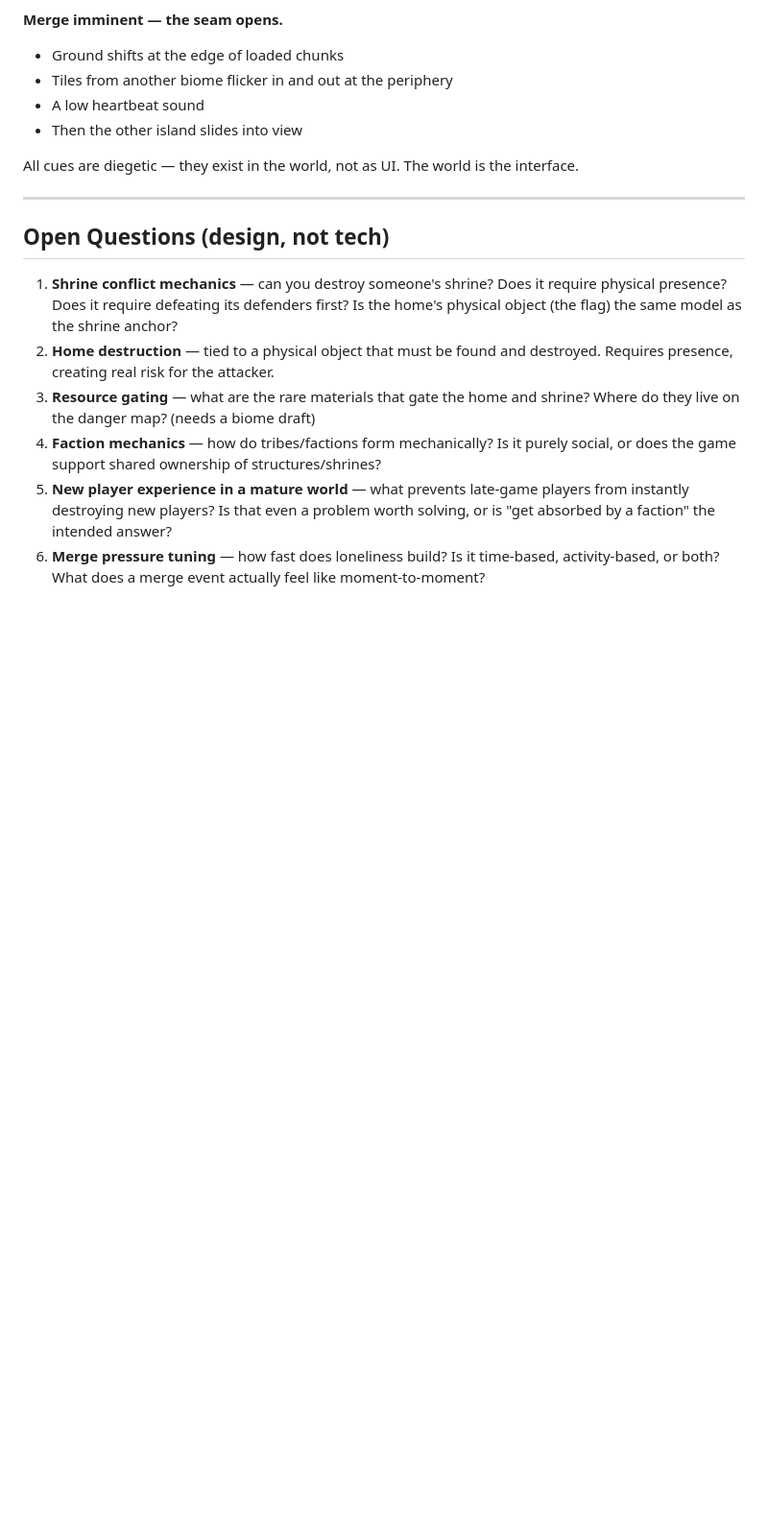
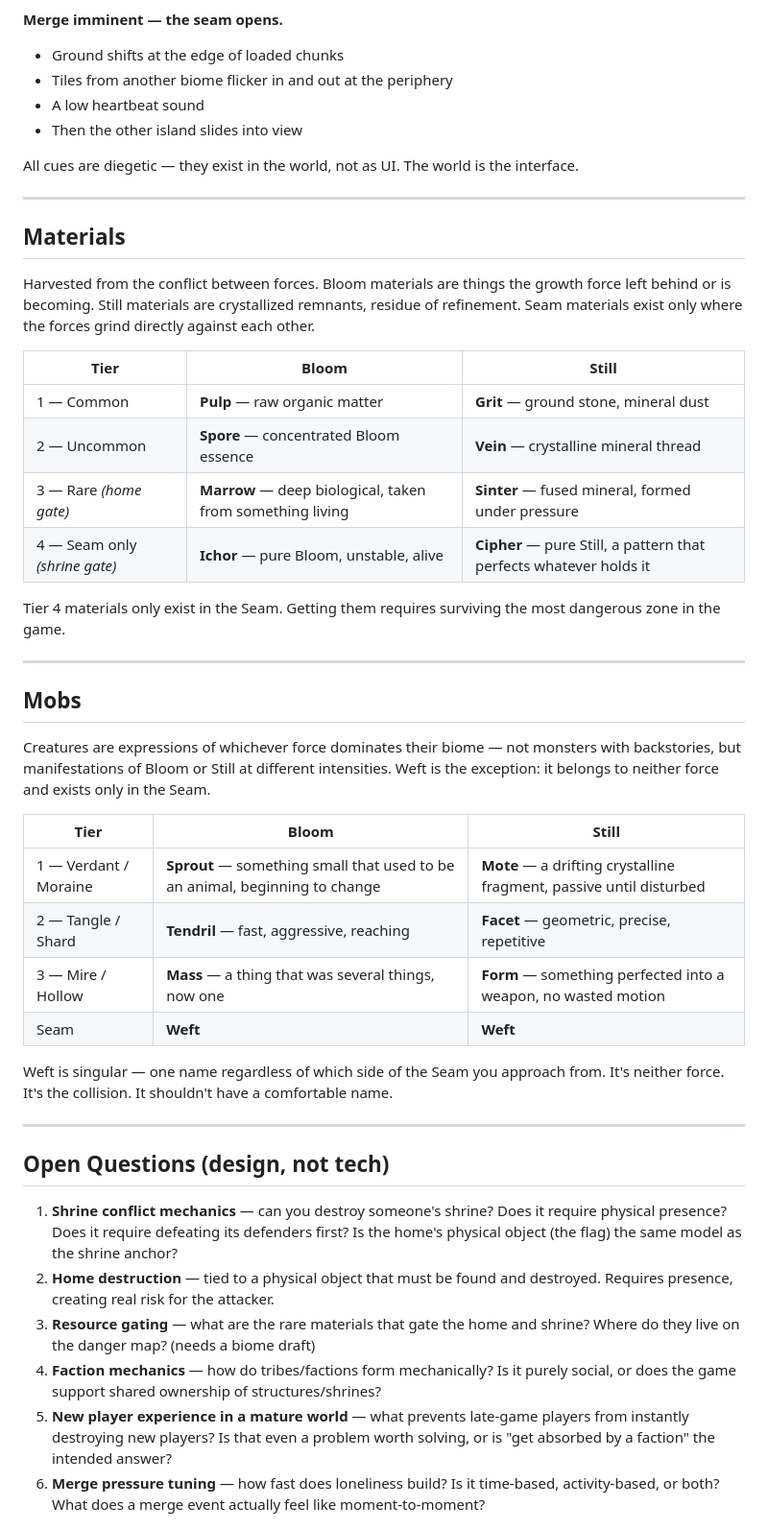
Before and after one commit to commons-game/commons, a Markdown page: docs/game_design.md, the part around one of its changes. Shown at 96% size. Drawn GitHub-style; blank space fills up the shorter version.

```diff
--- a/docs/game_design.md
+++ b/docs/game_design.md
@@ -172,6 +199,36 @@ All cues are diegetic — they exist in the world, not as UI. The world is the i
 
 ---
 
+## Materials
+
+Harvested from the conflict between forces. Bloom materials are things the growth force left behind or is becoming. Still materials are crystallized remnants, residue of refinement. Seam materials exist only where the forces grind directly against each other.
+
+| Tier | Bloom | Still |
+|------|-------|-------|
+| 1 — Common | **Pulp** — raw organic matter | **Grit** — ground stone, mineral dust |
+| 2 — Uncommon | **Spore** — concentrated Bloom essence | **Vein** — crystalline mineral thread |
+| 3 — Rare *(home gate)* | **Marrow** — deep biological, taken from something living | **Sinter** — fused mineral, formed under pressure |
+| 4 — Seam only *(shrine gate)* | **Ichor** — pure Bloom, unstable, alive | **Cipher** — pure Still, a pattern that perfects whatever holds it |
+
+Tier 4 materials only exist in the Seam. Getting them requires surviving the most dangerous zone in the game.
+
+---
+
+## Mobs
+
+Creatures are expressions of whichever force dominates their biome — not monsters with backstories, but manifestations of Bloom or Still at different intensities. Weft is the exception: it belongs to neither force and exists only in the Seam.
+
+| Tier | Bloom | Still |
+|------|-------|-------|
+| 1 — Verdant / Moraine | **Sprout** — something small that used to be an animal, beginning to change | **Mote** — a drifting crystalline fragment, passive until disturbed |
+| 2 — Tangle / Shard | **Tendril** — fast, aggressive, reaching | **Facet** — geometric, precise, repetitive |
+| 3 — Mire / Hollow | **Mass** — a thing that was several things, now one | **Form** — something perfected into a weapon, no wasted motion |
+| Seam | **Weft** | **Weft** |
+
+Weft is singular — one name regardless of which side of the Seam you approach from. It's neither force. It's the collision. It shouldn't have a comfortable name.
+
+---
+
 ## Open Questions (design, not tech)
 
 1. **Shrine conflict mechanics** — can you destroy someone's shrine? Does it require physical presence? Does it require defeating its defenders first? Is the home's physical object (the flag) the same model as the shrine anchor?
```
Also changed, not shown: other parts of docs/game_design.md (+34 -7 lines).
